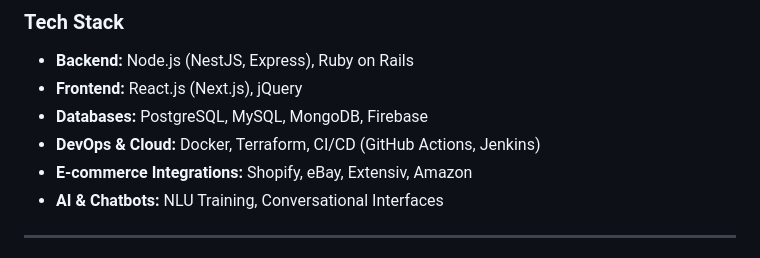
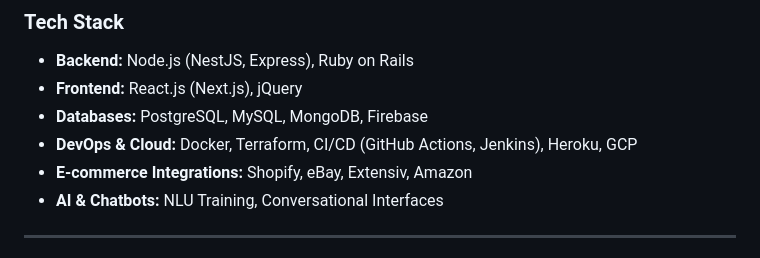
Before and after one commit to pandax54/pandax54.github.io, a Markdown page: README.md, the part around the change. Drawn GitHub-style.

```diff
--- a/README.md
+++ b/README.md
@@ -70,7 +70,7 @@ Designed, developed, and maintained **scalable systems** with a strong focus on
 - **Backend:** Node.js (NestJS, Express), Ruby on Rails
 - **Frontend:** React.js (Next.js), jQuery
 - **Databases:** PostgreSQL, MySQL, MongoDB, Firebase
-- **DevOps & Cloud:** Docker, Terraform, CI/CD (GitHub Actions, Jenkins)
+- **DevOps & Cloud:** Docker, Terraform, CI/CD (GitHub Actions, Jenkins), Heroku, GCP
 - **E-commerce Integrations:** Shopify, eBay, Extensiv, Amazon
 - **AI & Chatbots:** NLU Training, Conversational Interfaces
 
```
